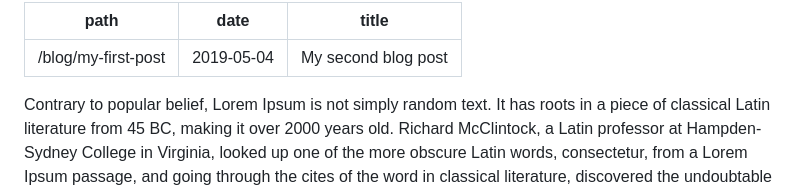
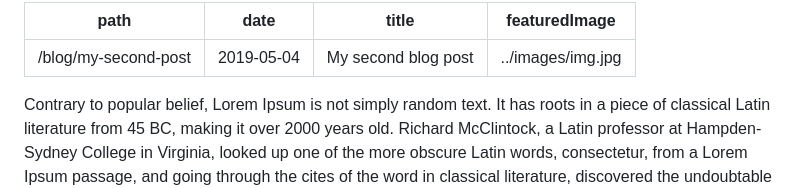
Before and after one commit to MohamedYoussouf/mywebsite, a Markdown page: src/pages/post-2.md, the part around one of its changes. GitHub-like rendering.

```diff
--- a/src/pages/post-2.md
+++ b/src/pages/post-2.md
@@ -1,6 +1,7 @@
 ---
-path: "/blog/my-first-post"
+path: "/blog/my-second-post"
 date: "2019-05-04"
 title: "My second blog post"
+featuredImage:  ../images/img.jpg
 ---
 Contrary to popular belief, Lorem Ipsum is not simply random text. It has roots in a piece of classical Latin literature from 45 BC, making it over 2000 years old. Richard McClintock, a Latin professor at Hampden-Sydney College in Virginia, looked up one of the more obscure Latin words, consectetur, from a Lorem Ipsum passage, and going through the cites of the word in classical literature, discovered the undoubtable source. Lorem Ipsum comes from sections 1.10.32 and 1.10.33 of "de Finibus Bonorum et Malorum" (The Extremes of Good and Evil) by Cicero, written in 45 BC. This book is a treatise on the theory of ethics, very popular during the Renaissance. The first line of Lorem Ipsum, "Lorem ipsum dolor sit amet..", comes from a line in section 1.10.32.
```
Also changed, not shown: other parts of src/pages/post-2.md (+2 -0 lines), src/pages/post-1.md (+5 -2 lines), src/images/img.jpg (added), 11 other files.
